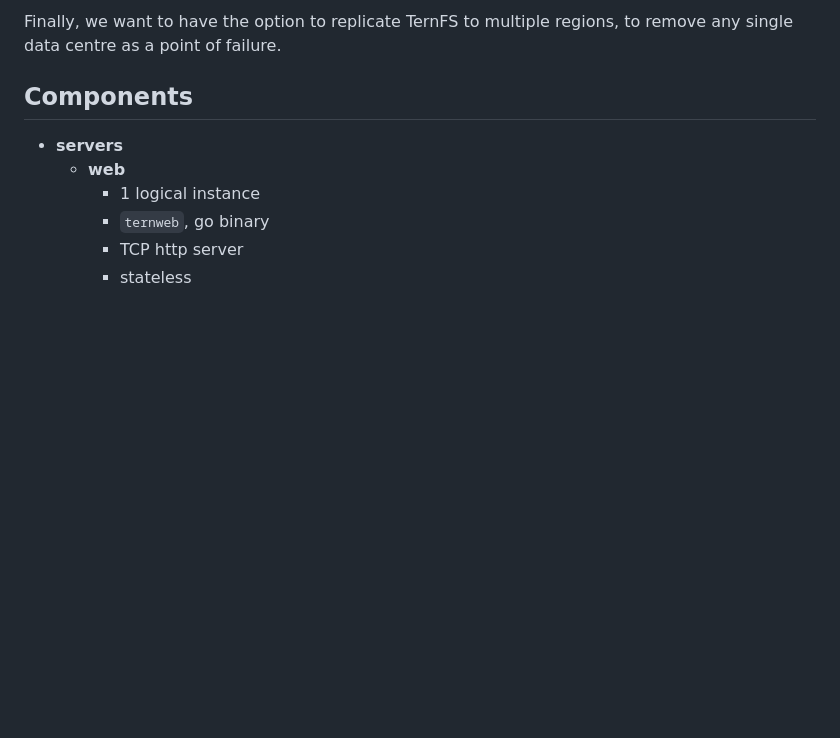
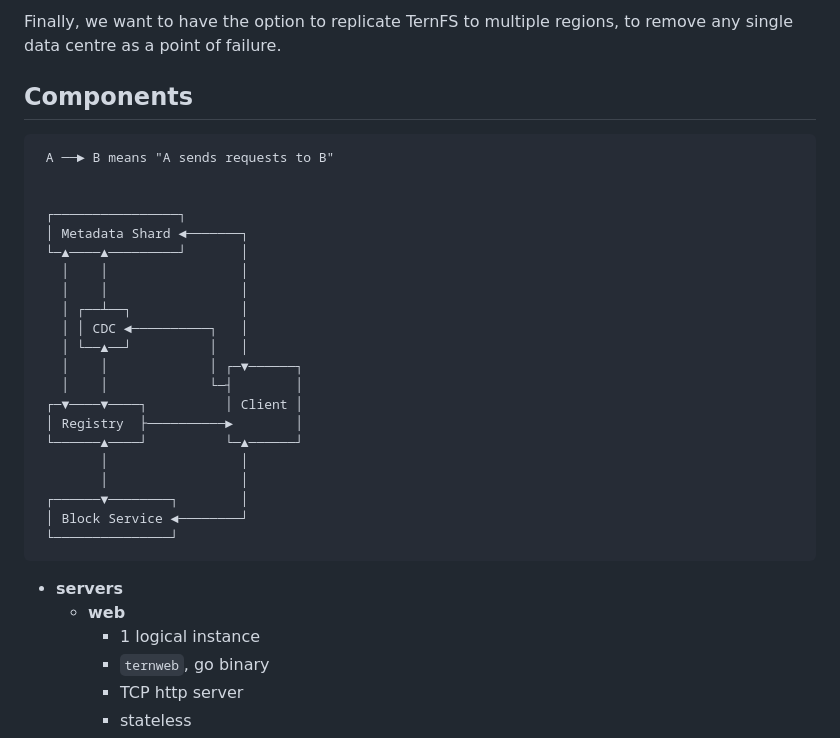
Before and after one commit to yonasBSD/ternfs, a Markdown page: README.md, the part around the change. GitHub-like rendering; blank space fills up the shorter version.

````diff
--- a/README.md
+++ b/README.md
@@ -34,6 +34,30 @@ We also want to be able to restore deleted files or directories, using a configu
 Finally, we want to have the option to replicate TernFS to multiple regions, to remove any single data centre as a point of failure.
 
 ## Components
+
+```
+ A ──► B means "A sends requests to B"
+
+
+ ┌────────────────┐
+ │ Metadata Shard ◄───────┐
+ └─▲────▲─────────┘       │
+   │    │                 │
+   │    │                 │
+   │ ┌──┴──┐              │
+   │ │ CDC ◄──────────┐   │
+   │ └──▲──┘          │   │
+   │    │             │ ┌─▼──────┐
+   │    │             └─┤        │
+ ┌─▼────▼────┐          │ Client │
+ │ Registry  ├──────────►        │
+ └──────▲────┘          └─▲──────┘
+        │                 │
+        │                 │
+ ┌──────▼────────┐        │
+ │ Block Service ◄────────┘
+ └───────────────┘
+```
 
 * **servers**
   * **web**
````
